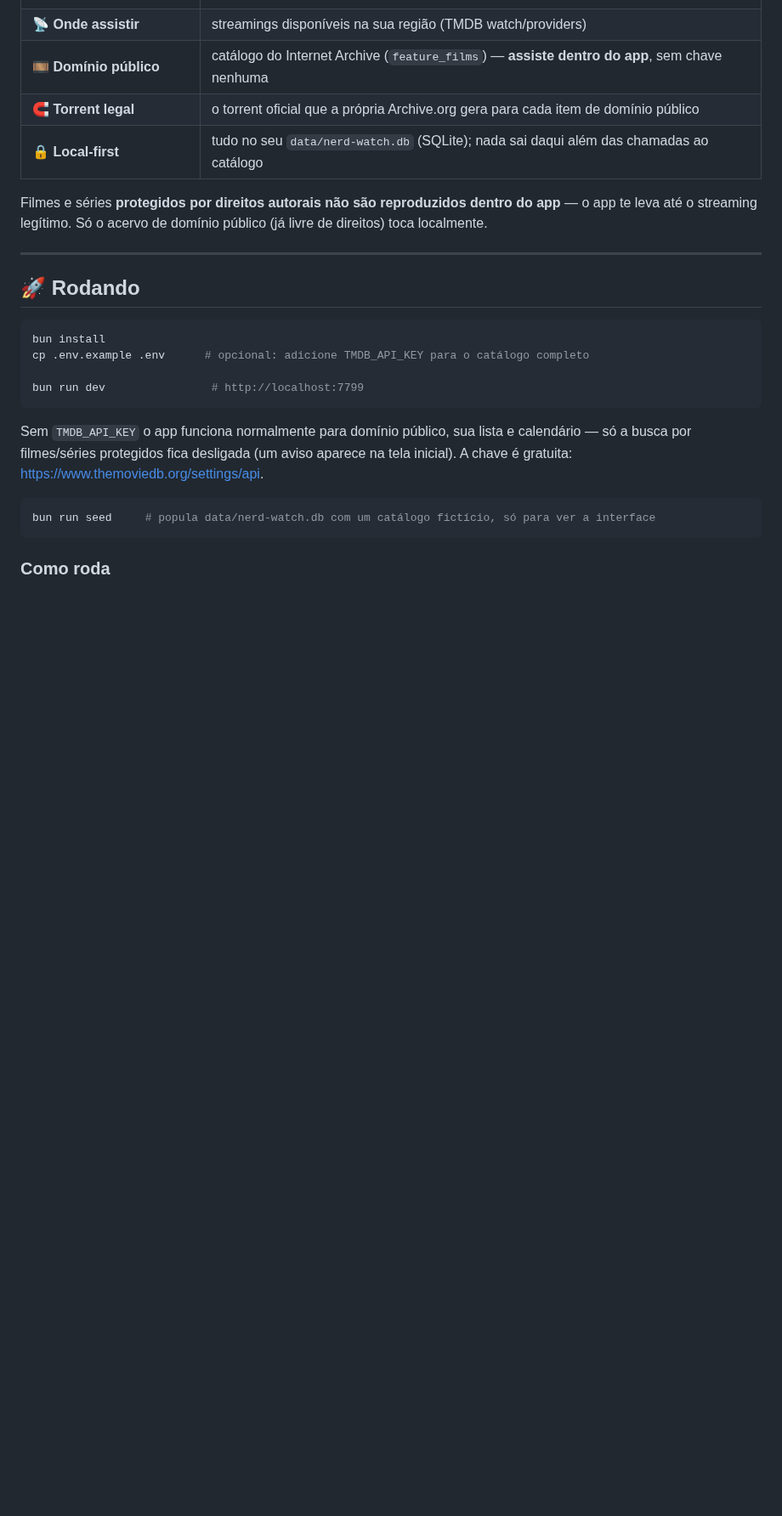
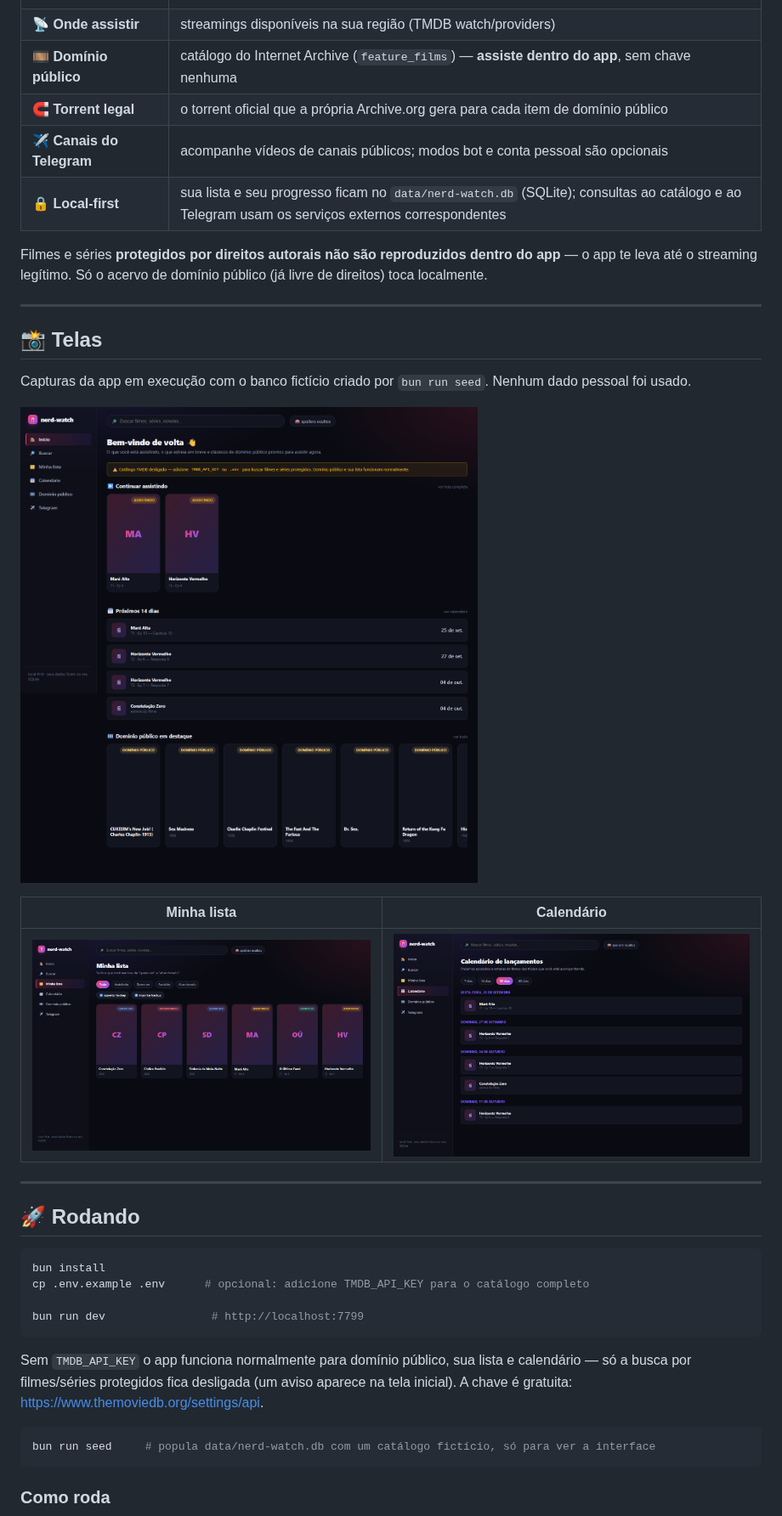
Before and after one commit to juninmd/nerd-watch, a Markdown page: README.md, the part around one of its changes. Shown at 85% size. GitHub-like rendering; pictures changed too: docs/screenshots/calendario.png (added), docs/screenshots/inicio.png (added), docs/screenshots/minha-lista.png (added); blank space fills up the shorter version.

Commit message:
docs: mostra telas da aplicação com dados fictícios

```diff
--- a/README.md
+++ b/README.md
@@ -28,10 +28,23 @@ e torrent legal), calendário de lançamentos e progresso "onde parei", com spoi
 | 📡 **Onde assistir** | streamings disponíveis na sua região (TMDB watch/providers) |
 | 🎞️ **Domínio público** | catálogo do Internet Archive (`feature_films`) — **assiste dentro do app**, sem chave nenhuma |
 | 🧲 **Torrent legal** | o torrent oficial que a própria Archive.org gera para cada item de domínio público |
-| 🔒 **Local-first** | tudo no seu `data/nerd-watch.db` (SQLite); nada sai daqui além das chamadas ao catálogo |
+| ✈️ **Canais do Telegram** | acompanhe vídeos de canais públicos; modos bot e conta pessoal são opcionais |
+| 🔒 **Local-first** | sua lista e seu progresso ficam no `data/nerd-watch.db` (SQLite); consultas ao catálogo e ao Telegram usam os serviços externos correspondentes |
 
 Filmes e séries **protegidos por direitos autorais não são reproduzidos dentro do app** — o app te leva
 até o streaming legítimo. Só o acervo de domínio público (já livre de direitos) toca localmente.
+
+---
+
+## 📸 Telas
+
+Capturas da app em execução com o banco fictício criado por `bun run seed`. Nenhum dado pessoal foi usado.
+
+![Página inicial com títulos fictícios em andamento e calendário](docs/screenshots/inicio.png)
+
+| Minha lista | Calendário |
+|---|---|
+| ![Lista fictícia com filtros de acompanhamento](docs/screenshots/minha-lista.png) | ![Calendário de lançamentos dos títulos fictícios](docs/screenshots/calendario.png) |
 
 ---
 
```
Also changed, not shown: other parts of README.md (+1 -1 lines).
